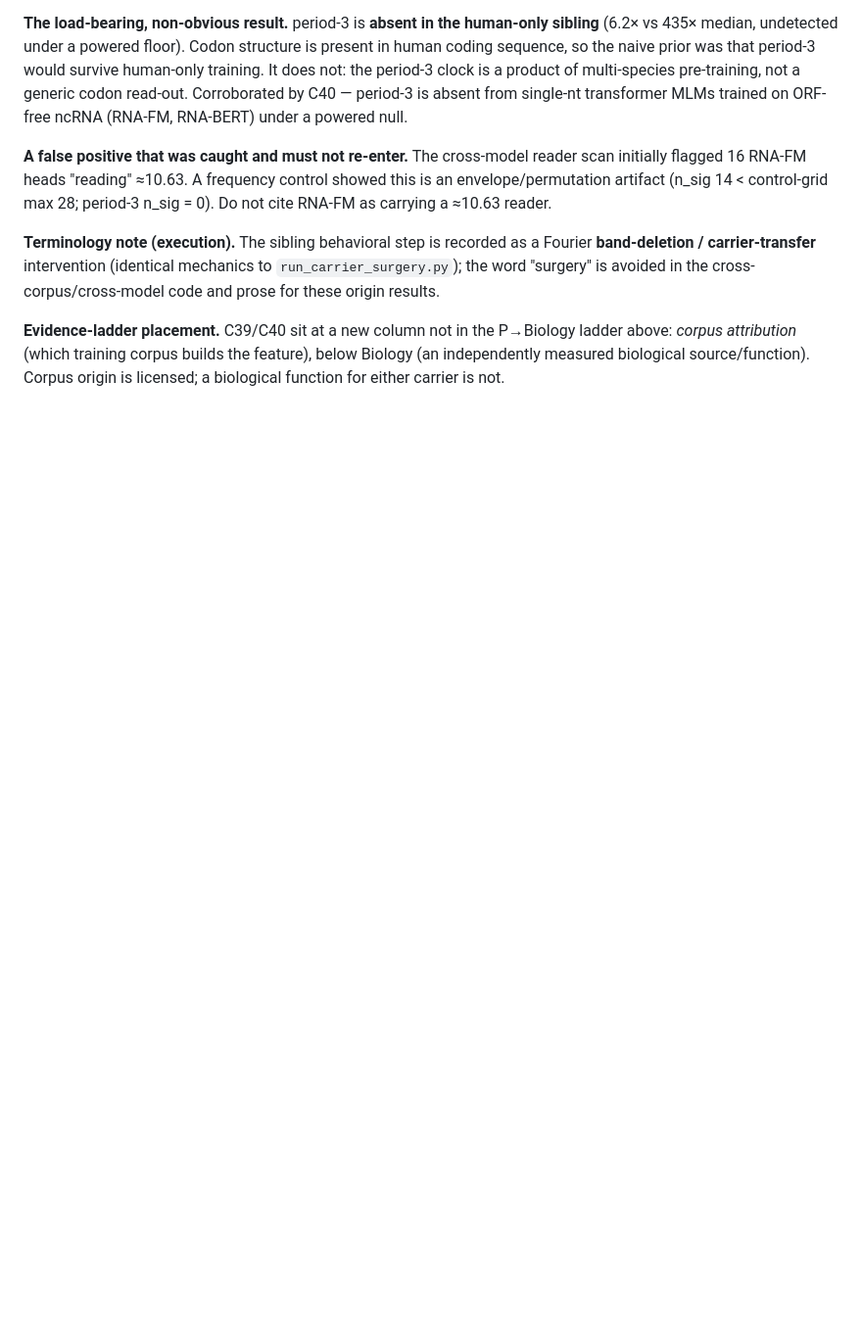
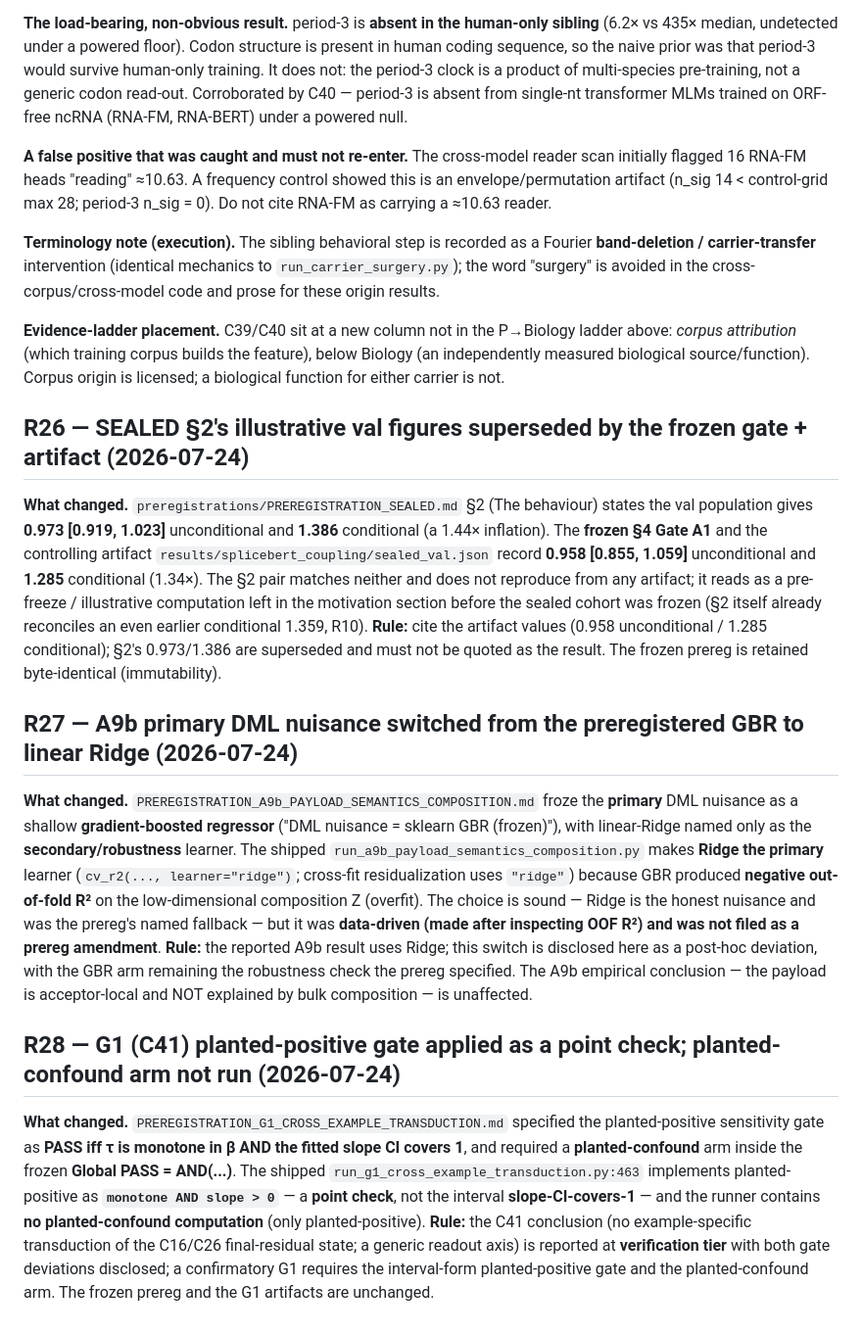
Before and after one commit to cam-berger/gfm-circuit-discovery, a Markdown page: studies/splicebert_partner_selection/CORRECTIONS.md, the part around the change. Shown at 98% size. Rendered like a GitHub page; blank space fills up the shorter version.

Commit message:
Add R26-R28: disclose frozen protocol deviations (owner-approved)
- R26: SEALED prereg §2 val figures (0.973/1.386) superseded by the frozen §4 gate +
  sealed_val.json (0.958/1.285); cite the artifact values.
- R27: A9b primary DML nuisance switched GBR->Ridge (GBR overfit low-dim Z -> negative OOF R2);
  data-driven, disclosed as a post-hoc deviation; no headline change.
- R28: G1/C41 planted-positive gate applied as a point check (slope>0) vs the preregistered
  slope-CI-covers-1; planted-confound arm not run; C41 reported at verification tier.

Frozen preregs and artifacts unchanged (immutability); corrections recorded in the R-ledger.

Co-Authored-By: Claude Opus 4.8 (1M context) <noreply@anthropic.com>
Claude-Session: https://claude.ai/code/session_01Qosa5upbxpsbL1JnVYiM9M

```diff
--- a/studies/splicebert_partner_selection/CORRECTIONS.md
+++ b/studies/splicebert_partner_selection/CORRECTIONS.md
@@ -134,3 +134,39 @@ the word "surgery" is avoided in the cross-corpus/cross-model code and prose for
 **Evidence-ladder placement.** C39/C40 sit at a new column not in the P→Biology ladder above: *corpus
 attribution* (which training corpus builds the feature), below Biology (an independently measured
 biological source/function). Corpus origin is licensed; a biological function for either carrier is not.
+
+## R26 — SEALED §2's illustrative val figures superseded by the frozen gate + artifact (2026-07-24)
+
+**What changed.** `preregistrations/PREREGISTRATION_SEALED.md` §2 (The behaviour) states the val population
+gives **0.973 [0.919, 1.023]** unconditional and **1.386** conditional (a 1.44× inflation). The **frozen §4
+Gate A1** and the controlling artifact `results/splicebert_coupling/sealed_val.json` record **0.958
+[0.855, 1.059]** unconditional and **1.285** conditional (1.34×). The §2 pair matches neither and does not
+reproduce from any artifact; it reads as a pre-freeze / illustrative computation left in the motivation
+section before the sealed cohort was frozen (§2 itself already reconciles an even earlier conditional 1.359,
+R10). **Rule:** cite the artifact values (0.958 unconditional / 1.285 conditional); §2's 0.973/1.386 are
+superseded and must not be quoted as the result. The frozen prereg is retained byte-identical (immutability).
+
+## R27 — A9b primary DML nuisance switched from the preregistered GBR to linear Ridge (2026-07-24)
+
+**What changed.** `PREREGISTRATION_A9b_PAYLOAD_SEMANTICS_COMPOSITION.md` froze the **primary** DML nuisance
+as a shallow **gradient-boosted regressor** ("DML nuisance = sklearn GBR (frozen)"), with linear-Ridge named
+only as the **secondary/robustness** learner. The shipped `run_a9b_payload_semantics_composition.py` makes
+**Ridge the primary** learner (`cv_r2(..., learner="ridge")`; cross-fit residualization uses `"ridge"`)
+because GBR produced **negative out-of-fold R²** on the low-dimensional composition Z (overfit). The choice
+is sound — Ridge is the honest nuisance and was the prereg's named fallback — but it was **data-driven (made
+after inspecting OOF R²) and was not filed as a prereg amendment**. **Rule:** the reported A9b result uses
+Ridge; this switch is disclosed here as a post-hoc deviation, with the GBR arm remaining the robustness
+check the prereg specified. The A9b empirical conclusion — the payload is acceptor-local and NOT explained
+by bulk composition — is unaffected.
+
+## R28 — G1 (C41) planted-positive gate applied as a point check; planted-confound arm not run (2026-07-24)
+
+**What changed.** `PREREGISTRATION_G1_CROSS_EXAMPLE_TRANSDUCTION.md` specified the planted-positive
+sensitivity gate as **PASS iff τ is monotone in β AND the fitted slope CI covers 1**, and required a
+**planted-confound** arm inside the frozen **Global PASS = AND(...)**. The shipped
+`run_g1_cross_example_transduction.py:463` implements planted-positive as **`monotone AND slope > 0`** — a
+**point check**, not the interval **slope-CI-covers-1** — and the runner contains **no planted-confound
+computation** (only planted-positive). **Rule:** the C41 conclusion (no example-specific transduction of the
+C16/C26 final-residual state; a generic readout axis) is reported at **verification tier** with both gate
+deviations disclosed; a confirmatory G1 requires the interval-form planted-positive gate and the
+planted-confound arm. The frozen prereg and the G1 artifacts are unchanged.
```
